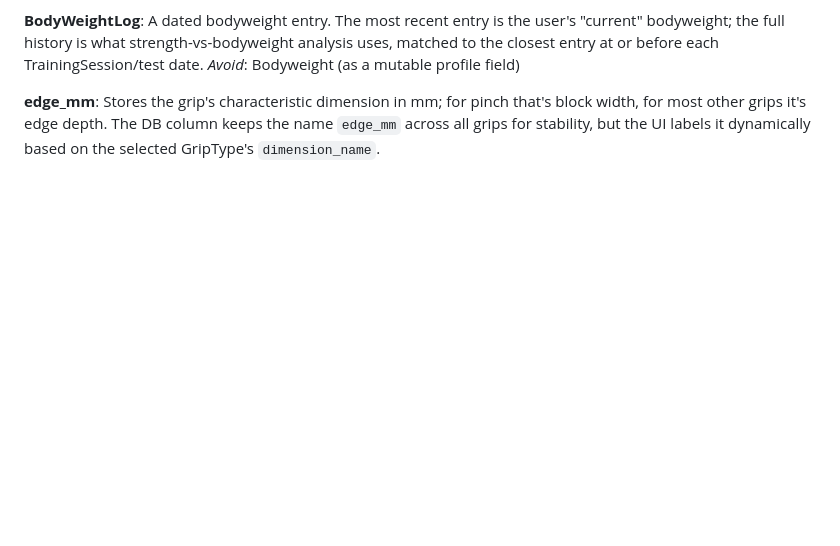
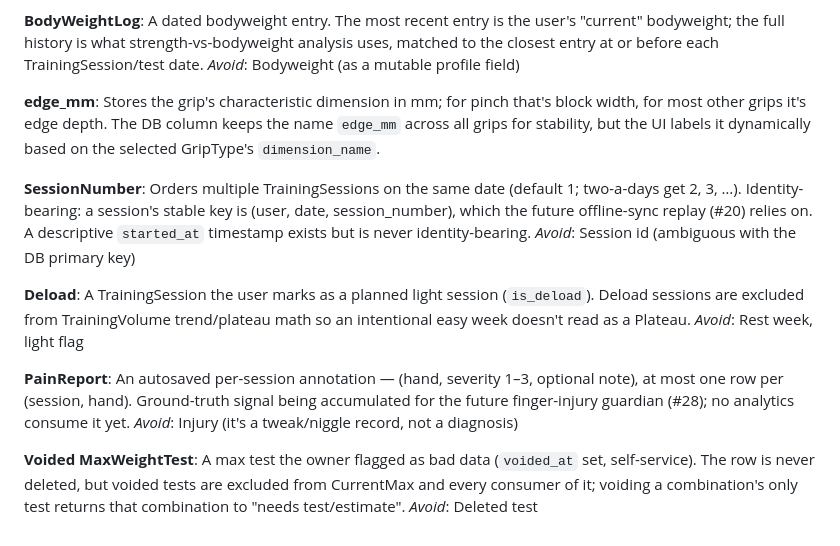
Before and after one commit to lboehme/griptrack, a Markdown page: CONTEXT.md, the part around the change. Rendered like a GitHub page; blank space fills up the shorter version.

```diff
--- a/CONTEXT.md
+++ b/CONTEXT.md
@@ -179,3 +179,29 @@ _Avoid_: Bodyweight (as a mutable profile field)
 
 **edge_mm**:
 Stores the grip's characteristic dimension in mm; for pinch that's block width, for most other grips it's edge depth. The DB column keeps the name `edge_mm` across all grips for stability, but the UI labels it dynamically based on the selected GripType's `dimension_name`.
+
+**SessionNumber**:
+Orders multiple TrainingSessions on the same date (default 1; two-a-days
+get 2, 3, …). Identity-bearing: a session's stable key is (user, date,
+session_number), which the future offline-sync replay (#20) relies on. A
+descriptive `started_at` timestamp exists but is never identity-bearing.
+_Avoid_: Session id (ambiguous with the DB primary key)
+
+**Deload**:
+A TrainingSession the user marks as a planned light session (`is_deload`).
+Deload sessions are excluded from TrainingVolume trend/plateau math so an
+intentional easy week doesn't read as a Plateau.
+_Avoid_: Rest week, light flag
+
+**PainReport**:
+An autosaved per-session annotation — (hand, severity 1–3, optional note),
+at most one row per (session, hand). Ground-truth signal being accumulated
+for the future finger-injury guardian (#28); no analytics consume it yet.
+_Avoid_: Injury (it's a tweak/niggle record, not a diagnosis)
+
+**Voided MaxWeightTest**:
+A max test the owner flagged as bad data (`voided_at` set, self-service).
+The row is never deleted, but voided tests are excluded from CurrentMax
+and every consumer of it; voiding a combination's only test returns that
+combination to "needs test/estimate".
+_Avoid_: Deleted test
```
Also changed, not shown: CLAUDE.md (+42 -25 lines), docs/handoffs/post-review-waves-2026-07-09.md (added, +84 -0 lines).
